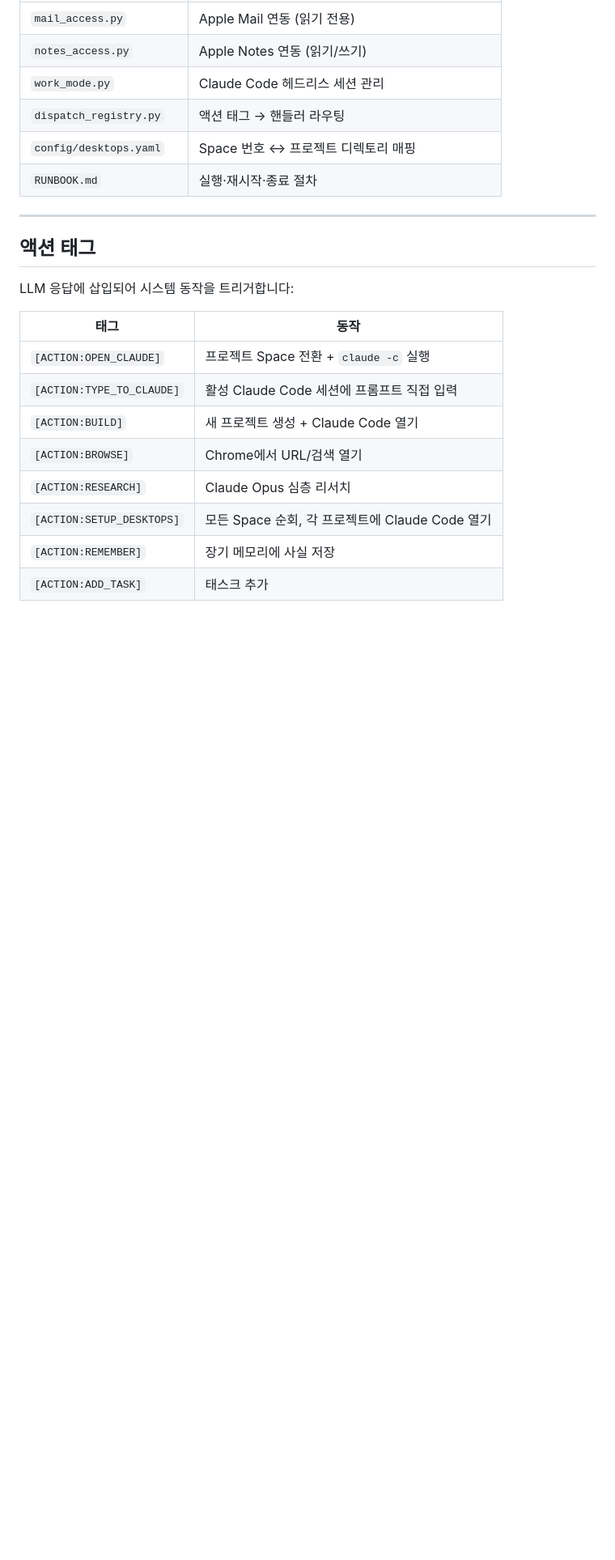
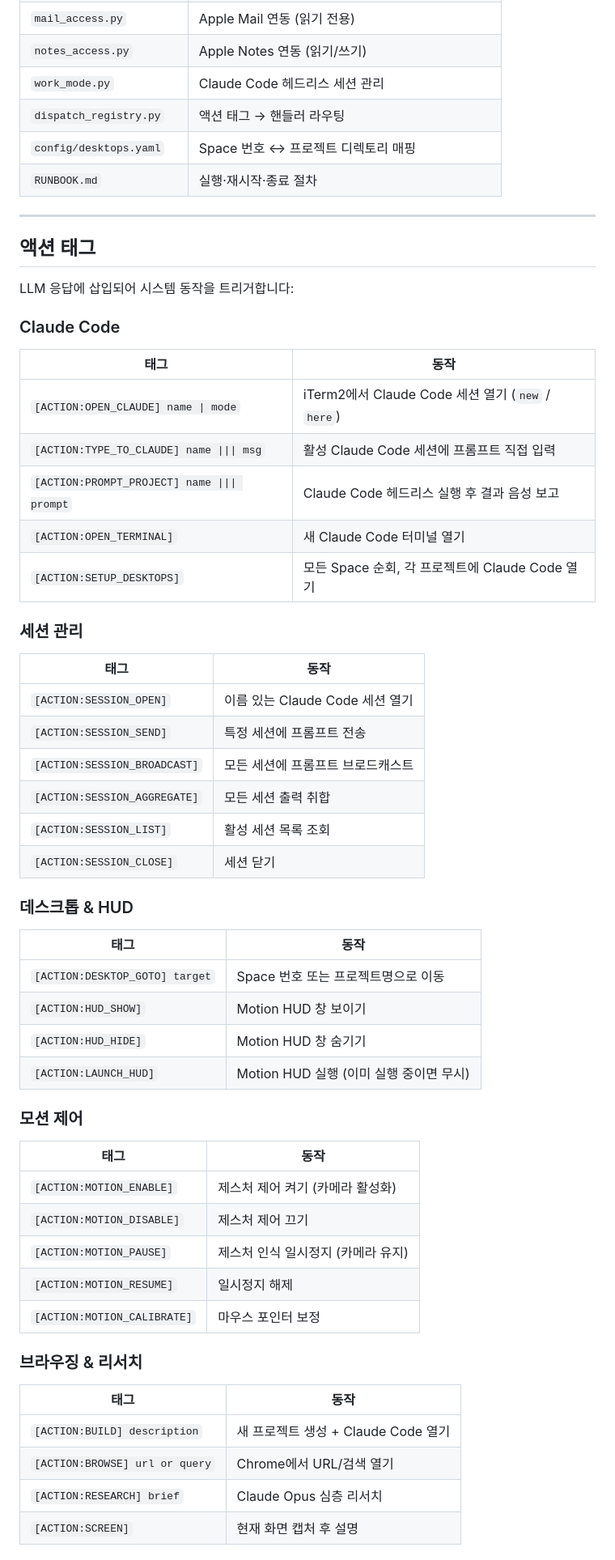
Before and after one commit to ChangooLee/dobby, a Markdown page: README_kr.md, the part around one of its changes. Shown at 81% size. Rendered like a GitHub page; blank space fills up the shorter version.

```diff
--- a/README_kr.md
+++ b/README_kr.md
@@ -208,13 +208,47 @@ tail -f /tmp/qwen3_tts.log      # TTS 서버
 
 LLM 응답에 삽입되어 시스템 동작을 트리거합니다:
 
+### Claude Code
 | 태그 | 동작 |
 |------|------|
-| `[ACTION:OPEN_CLAUDE]` | 프로젝트 Space 전환 + `claude -c` 실행 |
-| `[ACTION:TYPE_TO_CLAUDE]` | 활성 Claude Code 세션에 프롬프트 직접 입력 |
-| `[ACTION:BUILD]` | 새 프로젝트 생성 + Claude Code 열기 |
-| `[ACTION:BROWSE]` | Chrome에서 URL/검색 열기 |
-| `[ACTION:RESEARCH]` | Claude Opus 심층 리서치 |
+| `[ACTION:OPEN_CLAUDE] name \| mode` | iTerm2에서 Claude Code 세션 열기 (`new` / `here`) |
+| `[ACTION:TYPE_TO_CLAUDE] name \|\|\| msg` | 활성 Claude Code 세션에 프롬프트 직접 입력 |
+| `[ACTION:PROMPT_PROJECT] name \|\|\| prompt` | Claude Code 헤드리스 실행 후 결과 음성 보고 |
+| `[ACTION:OPEN_TERMINAL]` | 새 Claude Code 터미널 열기 |
 | `[ACTION:SETUP_DESKTOPS]` | 모든 Space 순회, 각 프로젝트에 Claude Code 열기 |
-| `[ACTION:REMEMBER]` | 장기 메모리에 사실 저장 |
-| `[ACTION:ADD_TASK]` | 태스크 추가 |
+
+### 세션 관리
+| 태그 | 동작 |
+|------|------|
+| `[ACTION:SESSION_OPEN]` | 이름 있는 Claude Code 세션 열기 |
+| `[ACTION:SESSION_SEND]` | 특정 세션에 프롬프트 전송 |
+| `[ACTION:SESSION_BROADCAST]` | 모든 세션에 프롬프트 브로드캐스트 |
+| `[ACTION:SESSION_AGGREGATE]` | 모든 세션 출력 취합 |
+| `[ACTION:SESSION_LIST]` | 활성 세션 목록 조회 |
+| `[ACTION:SESSION_CLOSE]` | 세션 닫기 |
+
+### 데스크톱 & HUD
+| 태그 | 동작 |
+|------|------|
+| `[ACTION:DESKTOP_GOTO] target` | Space 번호 또는 프로젝트명으로 이동 |
+| `[ACTION:HUD_SHOW]` | Motion HUD 창 보이기 |
+| `[ACTION:HUD_HIDE]` | Motion HUD 창 숨기기 |
+| `[ACTION:LAUNCH_HUD]` | Motion HUD 실행 (이미 실행 중이면 무시) |
+
+### 모션 제어
+| 태그 | 동작 |
+|------|------|
+| `[ACTION:MOTION_ENABLE]` | 제스처 제어 켜기 (카메라 활성화) |
+| `[ACTION:MOTION_DISABLE]` | 제스처 제어 끄기 |
+| `[ACTION:MOTION_PAUSE]` | 제스처 인식 일시정지 (카메라 유지) |
+| `[ACTION:MOTION_RESUME]` | 일시정지 해제 |
+| `[ACTION:MOTION_CALIBRATE]` | 마우스 포인터 보정 |
+
+### 브라우징 & 리서치
+| 태그 | 동작 |
+|------|------|
+| `[ACTION:BUILD] description` | 새 프로젝트 생성 + Claude Code 열기 |
+| `[ACTION:BROWSE] url or query` | Chrome에서 URL/검색 열기 |
+| `[ACTION:RESEARCH] brief` | Claude Opus 심층 리서치 |
+| `[ACTION:SCREEN]` | 현재 화면 캡처 후 설명 |
+
```
Also changed, not shown: other parts of README_kr.md (+9 -0 lines), README.md (+52 -8 lines).
